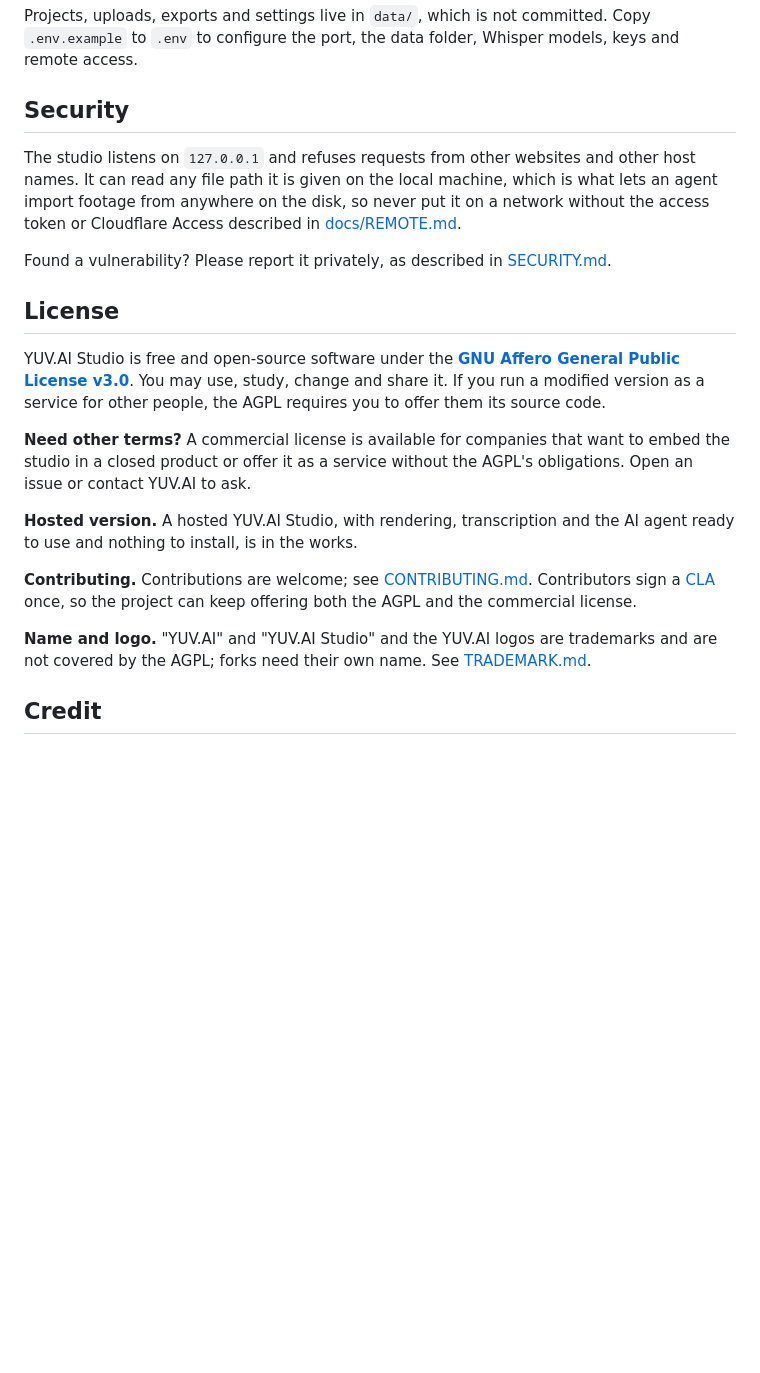
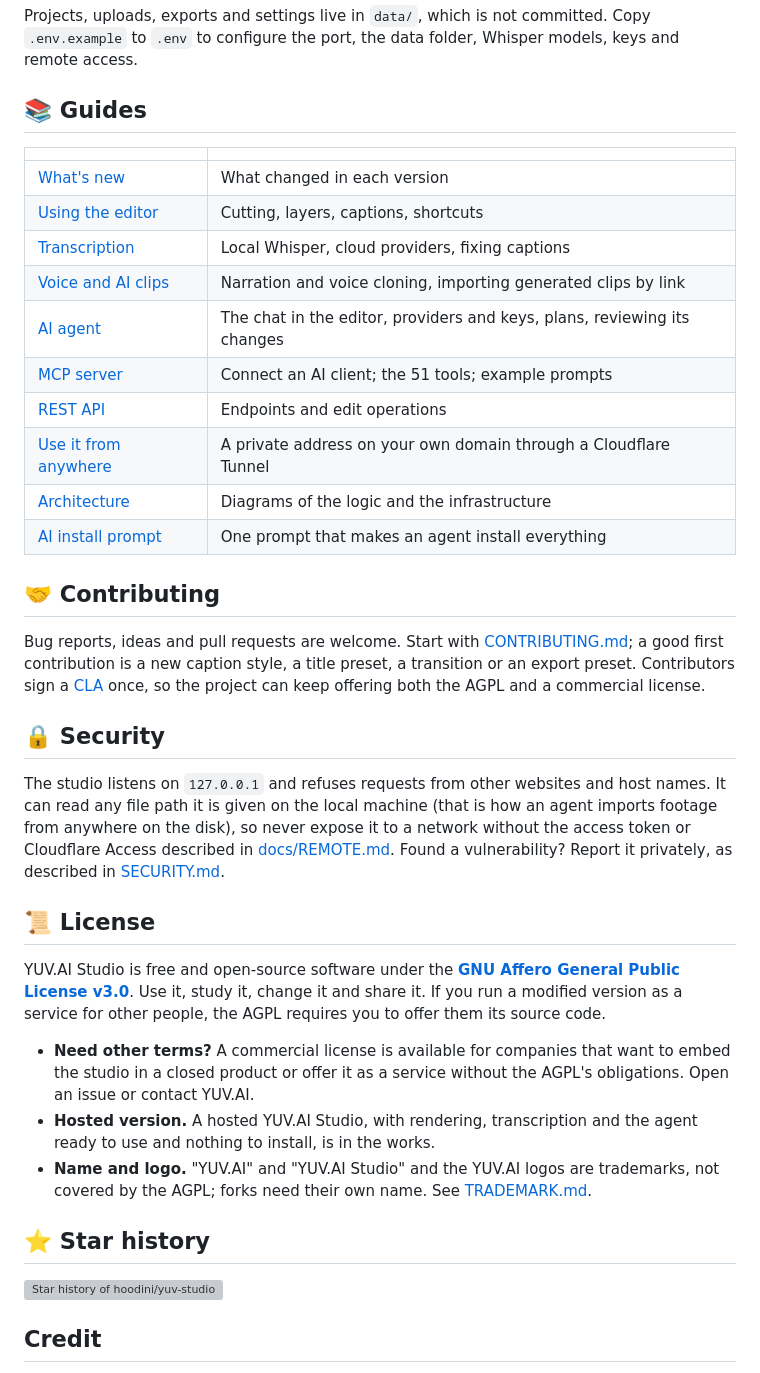
Before and after one commit to hoodini/yuv-studio, a Markdown page: README.md, the part around one of its changes. Rendered like a GitHub page; blank space fills up the shorter version; grey boxes are pictures that could not be loaded.

```diff
--- a/README.md
+++ b/README.md
@@ -124,23 +157,42 @@ flowchart LR
 
 Projects, uploads, exports and settings live in `data/`, which is not committed. Copy `.env.example` to `.env` to configure the port, the data folder, Whisper models, keys and remote access.
 
-## Security
+## 📚 Guides
 
-The studio listens on `127.0.0.1` and refuses requests from other websites and other host names. It can read any file path it is given on the local machine, which is what lets an agent import footage from anywhere on the disk, so never put it on a network without the access token or Cloudflare Access described in [docs/REMOTE.md](docs/REMOTE.md).
+| | |
+|---|---|
+| [What's new](CHANGELOG.md) | What changed in each version |
+| [Using the editor](docs/USER_GUIDE.md) | Cutting, layers, captions, shortcuts |
+| [Transcription](docs/TRANSCRIPTION.md) | Local Whisper, cloud providers, fixing captions |
+| [Voice and AI clips](docs/VOICE.md) | Narration and voice cloning, importing generated clips by link |
+| [AI agent](docs/AGENT.md) | The chat in the editor, providers and keys, plans, reviewing its changes |
+| [MCP server](docs/MCP.md) | Connect an AI client; the 51 tools; example prompts |
+| [REST API](docs/API.md) | Endpoints and edit operations |
+| [Use it from anywhere](docs/REMOTE.md) | A private address on your own domain through a Cloudflare Tunnel |
+| [Architecture](docs/ARCHITECTURE.md) | Diagrams of the logic and the infrastructure |
+| [AI install prompt](docs/AI_INSTALL_PROMPT.md) | One prompt that makes an agent install everything |
 
-Found a vulnerability? Please report it privately, as described in [SECURITY.md](SECURITY.md).
+## 🤝 Contributing
 
-## License
+Bug reports, ideas and pull requests are welcome. Start with [CONTRIBUTING.md](CONTRIBUTING.md); a good first contribution is a new caption style, a title preset, a transition or an export preset. Contributors sign a [CLA](CLA.md) once, so the project can keep offering both the AGPL and a commercial license.
 
-YUV.AI Studio is free and open-source software under the **[GNU Affero General Public License v3.0](LICENSE)**. You may use, study, change and share it. If you run a modified version as a service for other people, the AGPL requires you to offer them its source code.
+## 🔒 Security
 
-**Need other terms?** A commercial license is available for companies that want to embed the studio in a closed product or offer it as a service without the AGPL's obligations. Open an issue or contact YUV.AI to ask.
+The studio listens on `127.0.0.1` and refuses requests from other websites and host names. It can read any file path it is given on the local machine (that is how an agent imports footage from anywhere on the disk), so never expose it to a network without the access token or Cloudflare Access described in [docs/REMOTE.md](docs/REMOTE.md). Found a vulnerability? Report it privately, as described in [SECURITY.md](SECURITY.md).
 
-**Hosted version.** A hosted YUV.AI Studio, with rendering, transcription and the AI agent ready to use and nothing to install, is in the works.
+## 📜 License
 
-**Contributing.** Contributions are welcome; see [CONTRIBUTING.md](CONTRIBUTING.md). Contributors sign a [CLA](CLA.md) once, so the project can keep offering both the AGPL and the commercial license.
+YUV.AI Studio is free and open-source software under the **[GNU Affero General Public License v3.0](LICENSE)**. Use it, study it, change it and share it. If you run a modified version as a service for other people, the AGPL requires you to offer them its source code.
 
-**Name and logo.** "YUV.AI" and "YUV.AI Studio" and the YUV.AI logos are trademarks and are not covered by the AGPL; forks need their own name. See [TRADEMARK.md](TRADEMARK.md).
+- **Need other terms?** A commercial license is available for companies that want to embed the studio in a closed product or offer it as a service without the AGPL's obligations. Open an issue or contact YUV.AI.
+- **Hosted version.** A hosted YUV.AI Studio, with rendering, transcription and the agent ready to use and nothing to install, is in the works.
+- **Name and logo.** "YUV.AI" and "YUV.AI Studio" and the YUV.AI logos are trademarks, not covered by the AGPL; forks need their own name. See [TRADEMARK.md](TRADEMARK.md).
+
+## ⭐ Star history
+
+<a href="https://star-history.com/#hoodini/yuv-studio&Date">
+  <img src="https://api.star-history.com/svg?repos=hoodini/yuv-studio&type=Date&theme=dark" alt="Star history of hoodini/yuv-studio" width="100%" />
+</a>
 
 ## Credit
 
```
Also changed, not shown: other parts of README.md (+92 -59 lines), .github/pull_request_template.md (added, +12 -0 lines), docs/assets/banner.jpg (added), docs/assets/social-preview.png (added), 5 other files.
